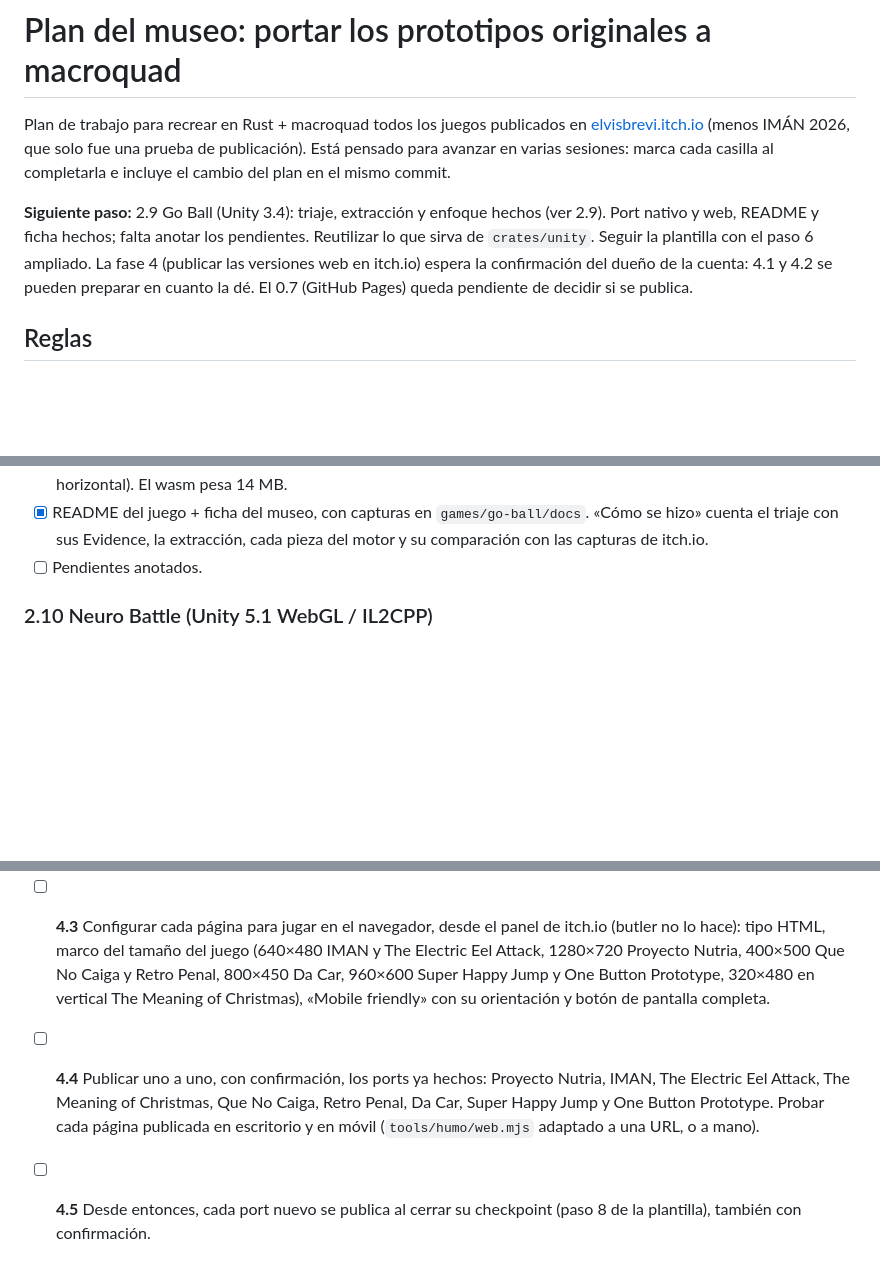
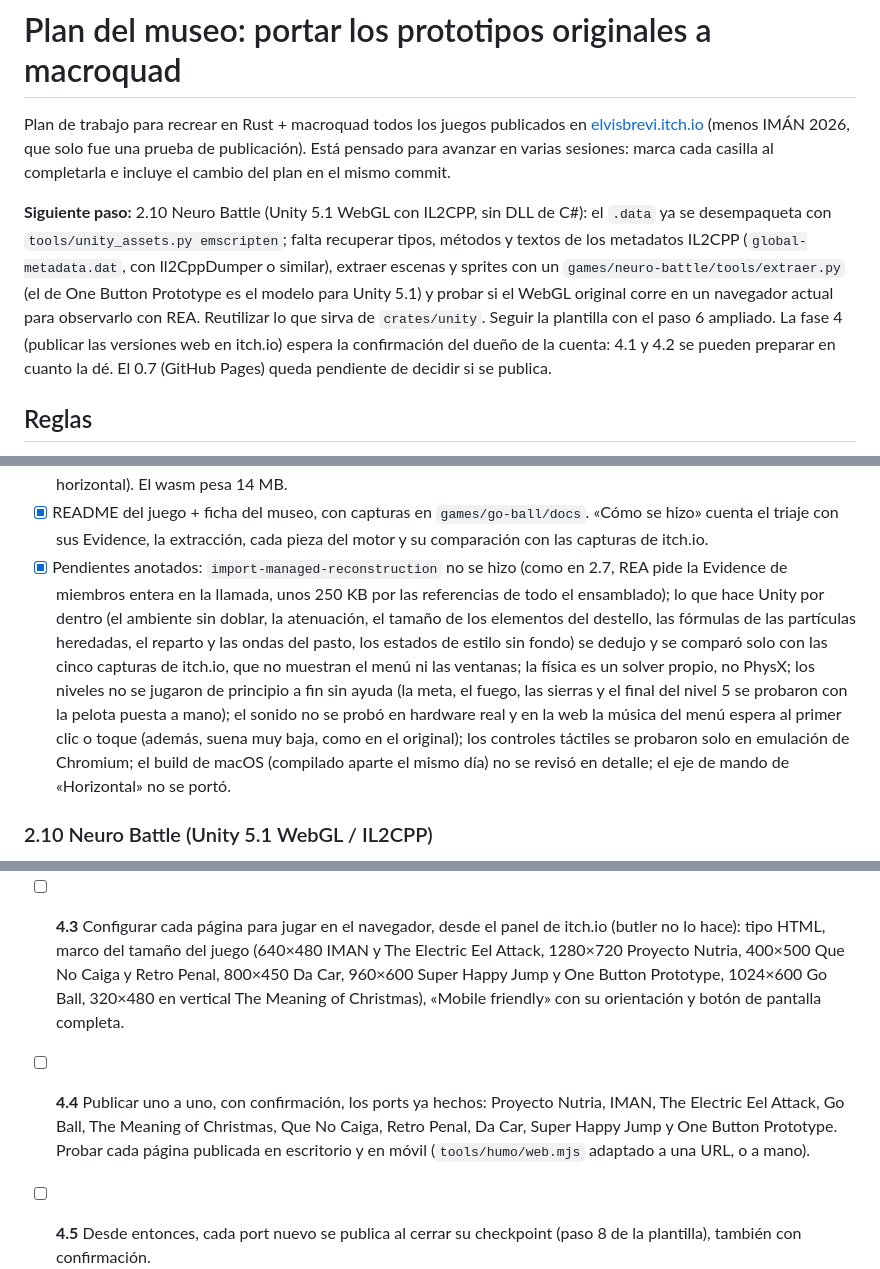
Before and after one commit to elvisbrevi/original-prototypes-ported, a Markdown page: PLAN.md, 3 parts joined by grey strips. GitHub-like rendering; blank space fills up the shorter version.

Commit message:
Note the Go Ball pending items and point the plan to Neuro Battle (checkpoint 2.9, pendientes)
Go Ball is done: the plan lists what stays pending (the REA managed
reconstruction import, Unity internals deduced and checked only against
the itch.io screenshots, the own physics solver, levels tested with the
ball placed by hand, sound and touch only emulated, the macOS build) and
the next step is 2.10 Neuro Battle. Phase 4 now includes Go Ball.

Co-Authored-By: Claude Opus 5.5 <noreply@anthropic.com>

```diff
--- a/PLAN.md
+++ b/PLAN.md
@@ -5,9 +5,13 @@ Plan de trabajo para recrear en Rust + macroquad todos los juegos publicados en
 Está pensado para avanzar en varias sesiones: marca cada casilla al completarla e incluye el cambio
 del plan en el mismo commit.
 
-**Siguiente paso:** 2.9 Go Ball (Unity 3.4): triaje, extracción y enfoque hechos (ver 2.9).
-Port nativo y web, README y ficha hechos; falta anotar los pendientes.
-Reutilizar lo que sirva de `crates/unity`. Seguir la plantilla con el paso 6 ampliado. La fase 4 (publicar las
+**Siguiente paso:** 2.10 Neuro Battle (Unity 5.1 WebGL con IL2CPP, sin DLL de C#): el `.data`
+ya se desempaqueta con `tools/unity_assets.py emscripten`; falta recuperar tipos, métodos y
+textos de los metadatos IL2CPP (`global-metadata.dat`, con Il2CppDumper o similar), extraer
+escenas y sprites con un `games/neuro-battle/tools/extraer.py` (el de One Button Prototype es
+el modelo para Unity 5.1) y probar si el WebGL original corre en un navegador actual para
+observarlo con REA. Reutilizar lo que sirva de `crates/unity`. Seguir la plantilla con el paso
+6 ampliado. La fase 4 (publicar las
 versiones web en itch.io) espera la confirmación del dueño de la cuenta: 4.1 y 4.2 se pueden
 preparar en cuanto la dé. El 0.7 (GitHub Pages) queda pendiente de decidir si se publica.
 
@@ -411,7 +416,18 @@ Orden sugerido: primero lo que reutiliza herramientas ya hechas y luego lo más
 - [x] README del juego + ficha del museo, con capturas en `games/go-ball/docs`. «Cómo se hizo»
   cuenta el triaje con sus Evidence, la extracción, cada pieza del motor y su comparación con
   las capturas de itch.io.
-- [ ] Pendientes anotados.
+- [x] Pendientes anotados: `import-managed-reconstruction` no se hizo (como en 2.7, REA pide la
+  Evidence de miembros entera en la llamada, unos 250 KB por las referencias de todo el
+  ensamblado); lo que hace Unity por dentro (el ambiente sin doblar, la atenuación, el tamaño de
+  los elementos del destello, las fórmulas de las partículas heredadas, el reparto y las ondas
+  del pasto, los estados de estilo sin fondo) se dedujo y se comparó solo con las cinco capturas
+  de itch.io, que no muestran el menú ni las ventanas; la física es un solver propio, no PhysX;
+  los niveles no se jugaron de principio a fin sin ayuda (la meta, el fuego, las sierras y el
+  final del nivel 5 se probaron con la pelota puesta a mano); el sonido no se probó en hardware
+  real y en la web la música del menú espera al primer clic o toque (además, suena muy baja,
+  como en el original); los controles táctiles se probaron solo en emulación de Chromium; el
+  build de macOS (compilado aparte el mismo día) no se revisó en detalle; el eje de mando de
+  «Horizontal» no se portó.
 
 ### 2.10 Neuro Battle (Unity 5.1 WebGL / IL2CPP)
 - [ ] Desempaquetar `Neuro Battle.data` (paquete de archivos de Emscripten) y buscar los metadatos
@@ -463,11 +479,11 @@ los demás la estrenan. Nada se sube sin la confirmación del dueño de la cuent
 - [ ] **4.3** Configurar cada página para jugar en el navegador, desde el panel de itch.io (butler
   no lo hace): tipo HTML, marco del tamaño del juego (640×480 IMAN y The Electric Eel Attack,
   1280×720 Proyecto Nutria, 400×500 Que No Caiga y Retro Penal, 800×450 Da Car, 960×600 Super
-  Happy Jump y One Button Prototype, 320×480 en vertical The Meaning of Christmas), «Mobile
-  friendly» con su orientación y botón de pantalla completa.
+  Happy Jump y One Button Prototype, 1024×600 Go Ball, 320×480 en vertical The Meaning of
+  Christmas), «Mobile friendly» con su orientación y botón de pantalla completa.
 - [ ] **4.4** Publicar uno a uno, con confirmación, los ports ya hechos: Proyecto Nutria, IMAN, The
-  Electric Eel Attack, The Meaning of Christmas, Que No Caiga, Retro Penal, Da Car, Super Happy
-  Jump y One Button Prototype. Probar cada página
+  Electric Eel Attack, Go Ball, The Meaning of Christmas, Que No Caiga, Retro Penal, Da Car,
+  Super Happy Jump y One Button Prototype. Probar cada página
   publicada en escritorio y en móvil (`tools/humo/web.mjs` adaptado a una URL, o a mano).
 - [ ] **4.5** Desde entonces, cada port nuevo se publica al cerrar su checkpoint (paso 8 de la
   plantilla), también con confirmación.
```
Also changed, not shown: other parts of PLAN.md (+4 -3 lines), games/go-ball/README.md (+5 -1 lines).
